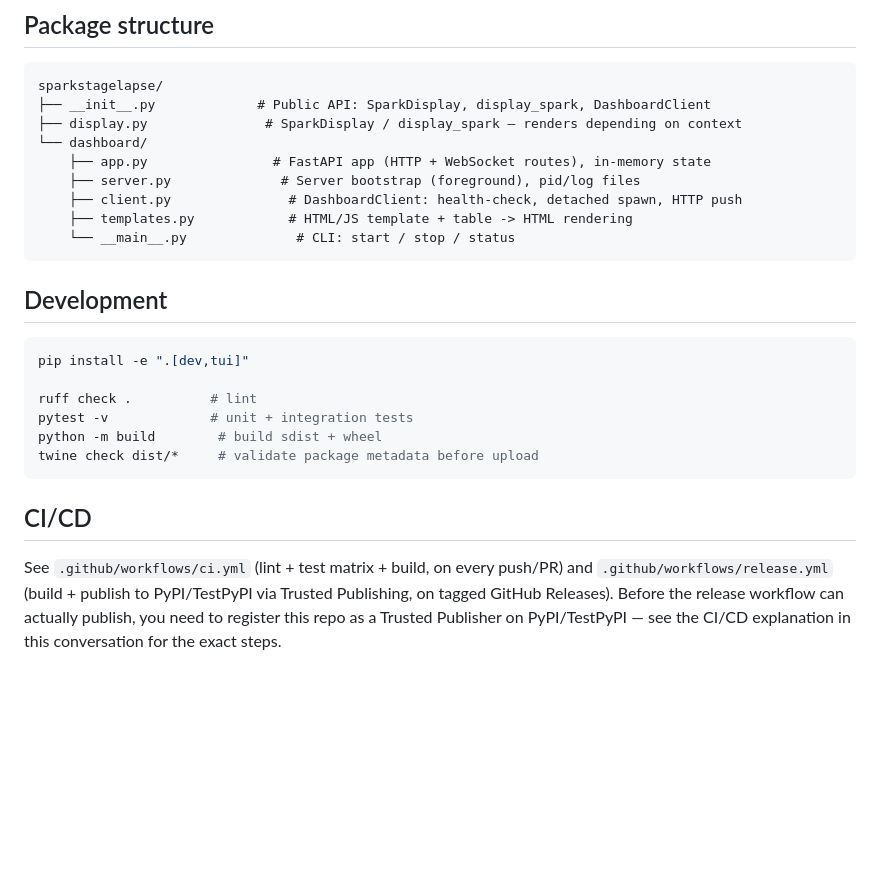
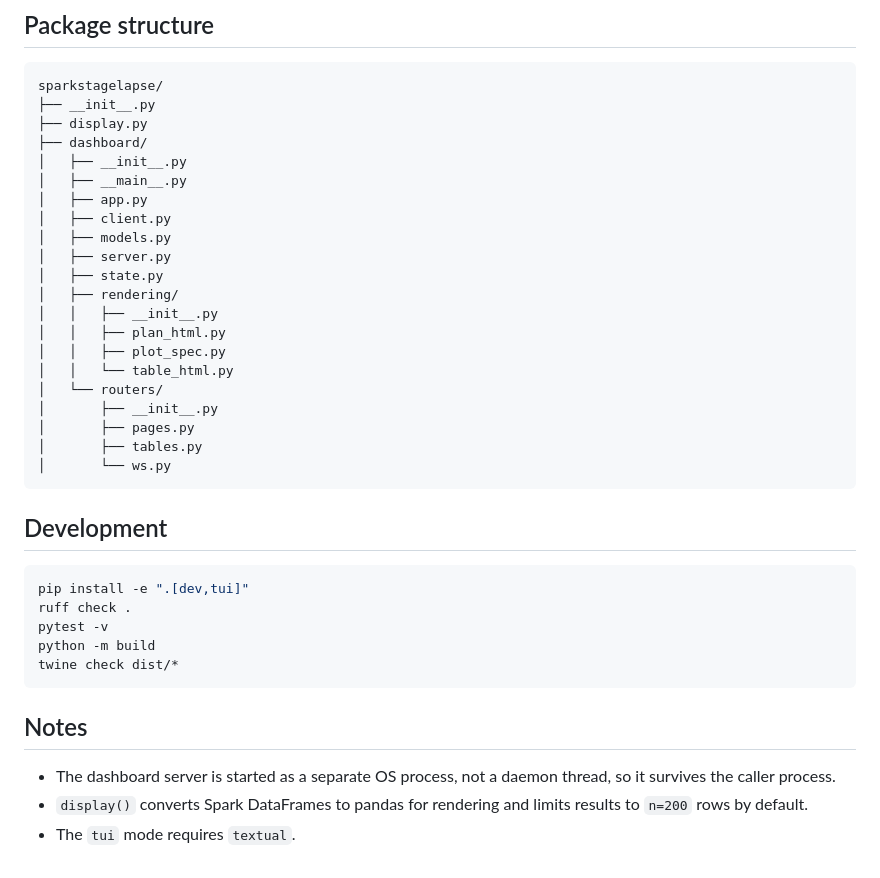
Before and after one commit to Jay-boo/sparkstagelapse, a Markdown page: README.md, the part around the change printed below. Rendered like a GitHub page; blank space fills up the shorter version.

````diff
--- a/README.md
+++ b/README.md
@@ -73,32 +131,42 @@ SparkDisplay(pdf, title="Preview", _dashboard=client).show_web()
 
 ```
 sparkstagelapse/
-├── __init__.py             # Public API: SparkDisplay, display_spark, DashboardClient
-├── display.py               # SparkDisplay / display_spark — renders depending on context
-└── dashboard/
-    ├── app.py                # FastAPI app (HTTP + WebSocket routes), in-memory state
-    ├── server.py              # Server bootstrap (foreground), pid/log files
-    ├── client.py               # DashboardClient: health-check, detached spawn, HTTP push
-    ├── templates.py            # HTML/JS template + table -> HTML rendering
-    └── __main__.py              # CLI: start / stop / status
+├── __init__.py
+├── display.py
+├── dashboard/
+│   ├── __init__.py
+│   ├── __main__.py
+│   ├── app.py
+│   ├── client.py
+│   ├── models.py
+│   ├── server.py
+│   ├── state.py
+│   ├── rendering/
+│   │   ├── __init__.py
+│   │   ├── plan_html.py
+│   │   ├── plot_spec.py
+│   │   └── table_html.py
+│   └── routers/
+│       ├── __init__.py
+│       ├── pages.py
+│       ├── tables.py
+│       └── ws.py
 ```
 
 ## Development
 
 ```bash
 pip install -e ".[dev,tui]"
-
-ruff check .          # lint
-pytest -v             # unit + integration tests
-python -m build        # build sdist + wheel
-twine check dist/*     # validate package metadata before upload
+ruff check .
+pytest -v
+python -m build
+twine check dist/*
 ```
 
-## CI/CD
+## Notes
 
-See `.github/workflows/ci.yml` (lint + test matrix + build, on every push/PR)
-and `.github/workflows/release.yml` (build + publish to PyPI/TestPyPI via
-Trusted Publishing, on tagged GitHub Releases). Before the release workflow
-can actually publish, you need to register this repo as a Trusted Publisher
-on PyPI/TestPyPI — see the CI/CD explanation in this conversation for the
-exact steps.
+- The dashboard server is started as a separate OS process, not a daemon
+  thread, so it survives the caller process.
+- `display()` converts Spark DataFrames to pandas for rendering and limits
+  results to `n=200` rows by default.
+- The `tui` mode requires `textual`.
````
Also changed, not shown: other parts of README.md (+92 -34 lines), docs/screenshots/dashboard.png (added), docs/screenshots/notebooks.png (added), 1 other file.
